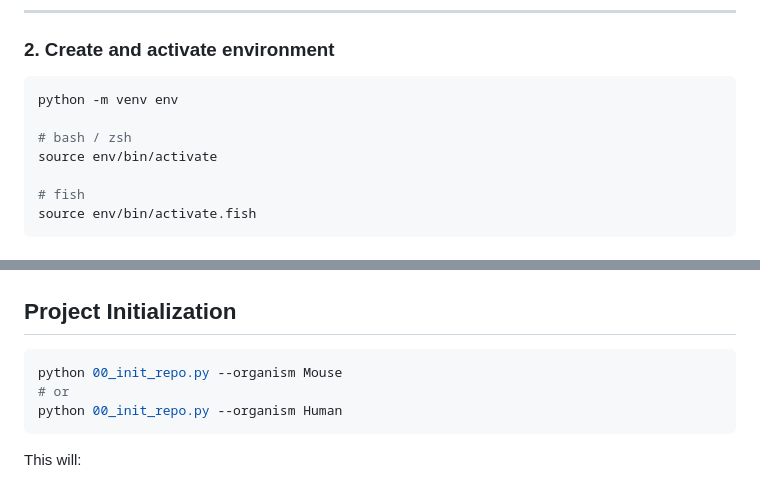
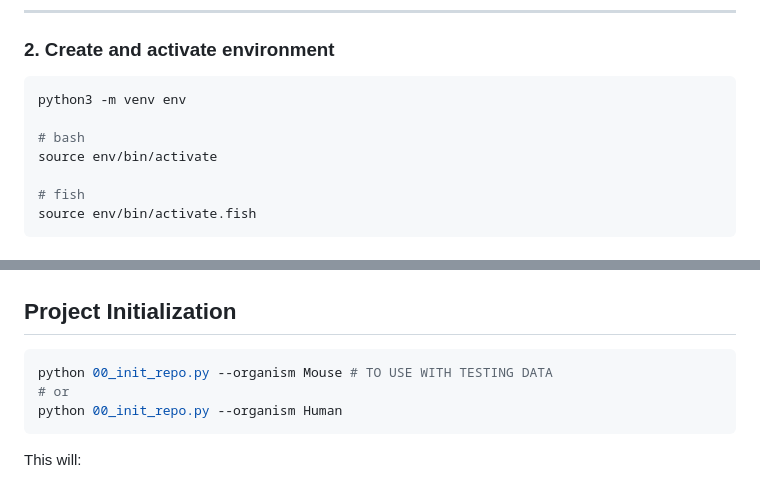
Before and after one commit to mbrochut/bulkRNA-seq_template, a Markdown page: README.md, 2 parts joined by grey strips. Rendered like a GitHub page.

Commit message:
typo README

````diff
--- a/README.md
+++ b/README.md
@@ -21,9 +21,9 @@ cd bulkRNA-seq_template
 ### 2. Create and activate environment
 
 ```bash
-python -m venv env
+python3 -m venv env
 
-# bash / zsh
+# bash
 source env/bin/activate
 
 # fish
@@ -51,7 +51,7 @@ plotly_get_chrome
 ## Project Initialization
 
 ```bash
-python 00_init_repo.py --organism Mouse
+python 00_init_repo.py --organism Mouse # TO USE WITH TESTING DATA
 # or
 python 00_init_repo.py --organism Human
 ```
````
